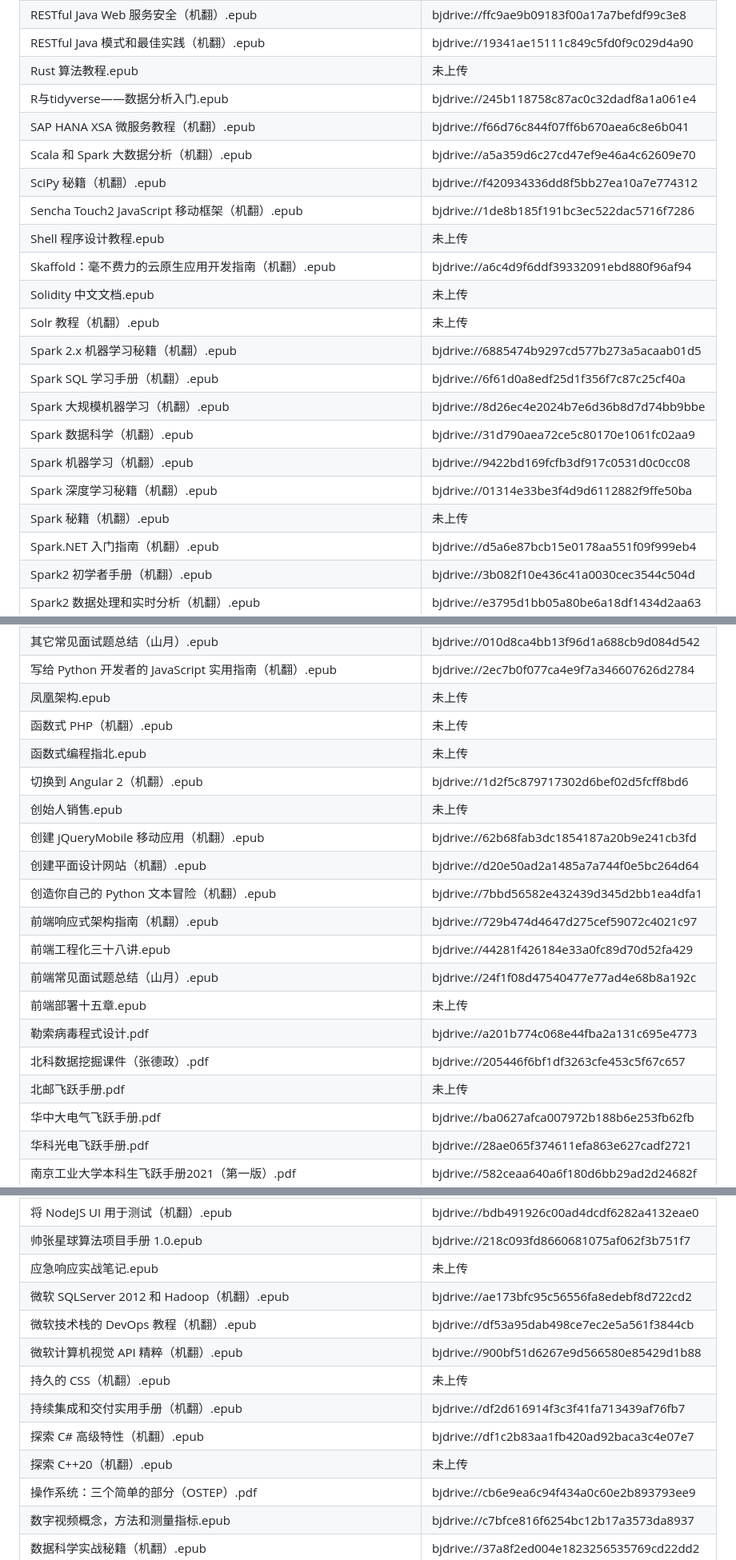
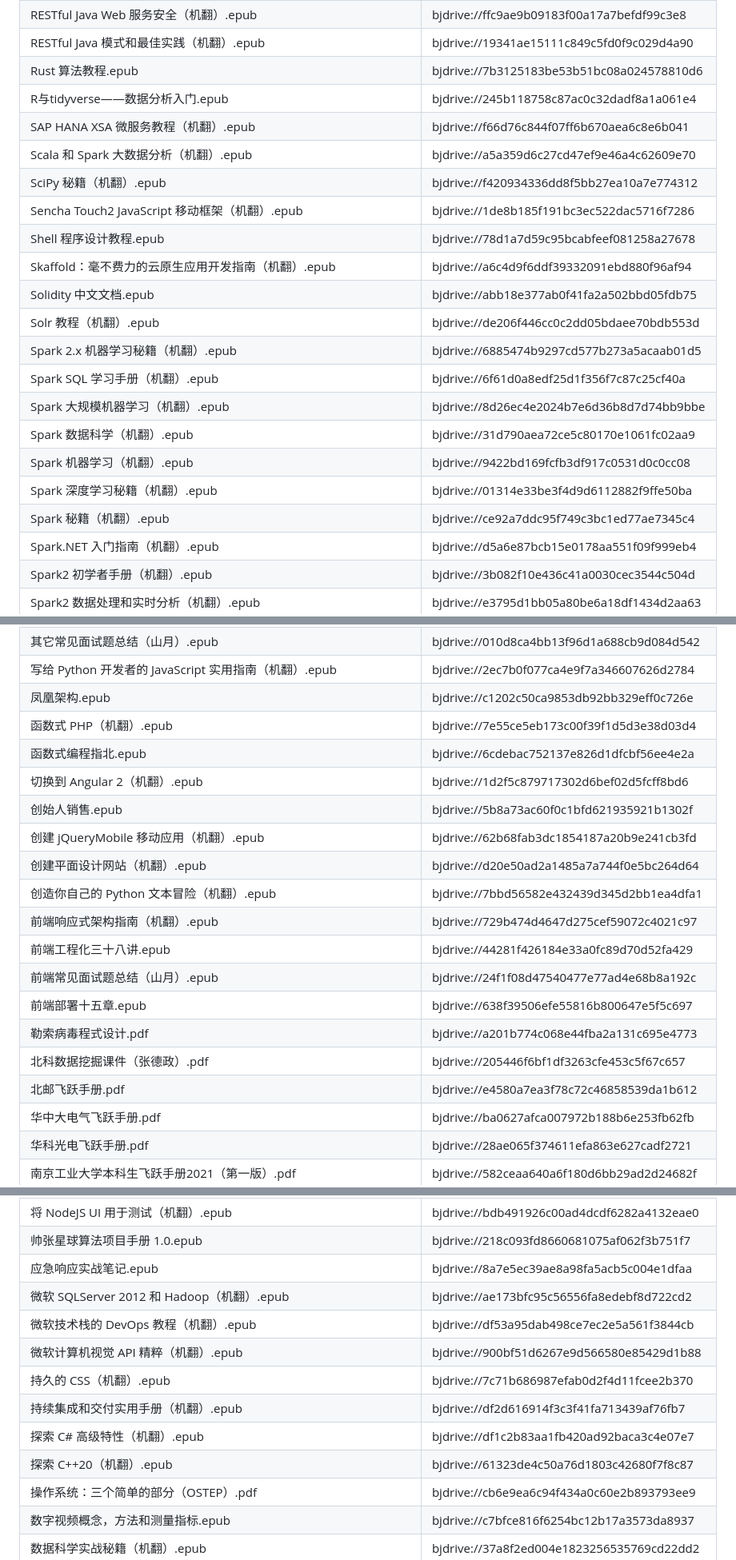
Before and after one commit to apachecn/it-ebooks-archive, a Markdown page: docs/it-ebooks-2022-cdndrive.md, 3 parts joined by grey strips. Shown: that part at 80% size. Drawn GitHub-style.

```diff
--- a/docs/it-ebooks-2022-cdndrive.md
+++ b/docs/it-ebooks-2022-cdndrive.md
@@ -744,23 +744,23 @@ cdrive download <link>
 | ReasonML 快速启动指南（机翻）.epub | bjdrive://3fbdcf1f80fbfe2632c7b18381b81e1c |
 | RESTful Java Web 服务安全（机翻）.epub | bjdrive://ffc9ae9b09183f00a17a7befdf99c3e8 |
 | RESTful Java 模式和最佳实践（机翻）.epub | bjdrive://19341ae15111c849c5fd0f9c029d4a90 |
-| Rust 算法教程.epub | 未上传 |
+| Rust 算法教程.epub | bjdrive://7b3125183be53b51bc08a024578810d6 |
 | R与tidyverse——数据分析入门.epub | bjdrive://245b118758c87ac0c32dadf8a1a061e4 |
 | SAP HANA XSA 微服务教程（机翻）.epub | bjdrive://f66d76c844f07ff6b670aea6c8e6b041 |
 | Scala 和 Spark 大数据分析（机翻）.epub | bjdrive://a5a359d6c27cd47ef9e46a4c62609e70 |
 | SciPy 秘籍（机翻）.epub | bjdrive://f420934336dd8f5bb27ea10a7e774312 |
 | Sencha Touch2 JavaScript 移动框架（机翻）.epub | bjdrive://1de8b185f191bc3ec522dac5716f7286 |
-| Shell 程序设计教程.epub | 未上传 |
+| Shell 程序设计教程.epub | bjdrive://78d1a7d59c95bcabfeef081258a27678 |
 | Skaffold：毫不费力的云原生应用开发指南（机翻）.epub | bjdrive://a6c4d9f6ddf39332091ebd880f96af94 |
-| Solidity 中文文档.epub | 未上传 |
-| Solr 教程（机翻）.epub | 未上传 |
+| Solidity 中文文档.epub | bjdrive://abb18e377ab0f41fa2a502bbd05fdb75 |
+| Solr 教程（机翻）.epub | bjdrive://de206f446cc0c2dd05bdaee70bdb553d |
 | Spark 2.x 机器学习秘籍（机翻）.epub | bjdrive://6885474b9297cd577b273a5acaab01d5 |
 | Spark SQL 学习手册（机翻）.epub | bjdrive://6f61d0a8edf25d1f356f7c87c25cf40a |
 | Spark 大规模机器学习（机翻）.epub | bjdrive://8d26ec4e2024b7e6d36b8d7d74bb9bbe |
 | Spark 数据科学（机翻）.epub | bjdrive://31d790aea72ce5c80170e1061fc02aa9 |
 | Spark 机器学习（机翻）.epub | bjdrive://9422bd169fcfb3df917c0531d0c0cc08 |
 | Spark 深度学习秘籍（机翻）.epub | bjdrive://01314e33be3f4d9d6112882f9ffe50ba |
-| Spark 秘籍（机翻）.epub | 未上传 |
+| Spark 秘籍（机翻）.epub | bjdrive://ce92a7ddc95f749c3bc1ed77ae7345c4 |
 | Spark.NET 入门指南（机翻）.epub | bjdrive://d5a6e87bcb15e0178aa551f09f999eb4 |
 | Spark2 初学者手册（机翻）.epub | bjdrive://3b082f10e436c41a0030cec3544c504d |
 | Spark2 数据处理和实时分析（机翻）.epub | bjdrive://e3795d1bb05a80be6a18df1434d2aa63 |
@@ -890,21 +890,21 @@ cdrive download <link>
 | 兄弟连区块链教程以太坊源代码分析.epub | bjdrive://8de30d15910110d4f38c65d6f2dd5a81 |
 | 其它常见面试题总结（山月）.epub | bjdrive://010d8ca4bb13f96d1a688cb9d084d542 |
 | 写给 Python 开发者的 JavaScript 实用指南（机翻）.epub | bjdrive://2ec7b0f077ca4e9f7a346607626d2784 |
-| 凤凰架构.epub | 未上传 |
-| 函数式 PHP（机翻）.epub | 未上传 |
-| 函数式编程指北.epub | 未上传 |
+| 凤凰架构.epub | bjdrive://c1202c50ca9853db92bb329eff0c726e |
+| 函数式 PHP（机翻）.epub | bjdrive://7e55ce5eb173c00f39f1d5d3e38d03d4 |
+| 函数式编程指北.epub | bjdrive://6cdebac752137e826d1dfcbf56ee4e2a |
 | 切换到 Angular 2（机翻）.epub | bjdrive://1d2f5c879717302d6bef02d5fcff8bd6 |
-| 创始人销售.epub | 未上传 |
+| 创始人销售.epub | bjdrive://5b8a73ac60f0c1bfd621935921b1302f |
 | 创建 jQueryMobile 移动应用（机翻）.epub | bjdrive://62b68fab3dc1854187a20b9e241cb3fd |
 | 创建平面设计网站（机翻）.epub | bjdrive://d20e50ad2a1485a7a744f0e5bc264d64 |
 | 创造你自己的 Python 文本冒险（机翻）.epub | bjdrive://7bbd56582e432439d345d2bb1ea4dfa1 |
 | 前端响应式架构指南（机翻）.epub | bjdrive://729b474d4647d275cef59072c4021c97 |
 | 前端工程化三十八讲.epub | bjdrive://44281f426184e33a0fc89d70d52fa429 |
 | 前端常见面试题总结（山月）.epub | bjdrive://24f1f08d47540477e77ad4e68b8a192c |
-| 前端部署十五章.epub | 未上传 |
+| 前端部署十五章.epub | bjdrive://638f39506efe55816b800647e5f5c697 |
 | 勒索病毒程式设计.pdf | bjdrive://a201b774c068e44fba2a131c695e4773 |
 | 北科数据挖掘课件（张德政）.pdf | bjdrive://205446f6bf1df3263cfe453c5f67c657 |
-| 北邮飞跃手册.pdf | 未上传 |
+| 北邮飞跃手册.pdf | bjdrive://e4580a7ea3f78c72c46858539da1b612 |
 | 华中大电气飞跃手册.pdf | bjdrive://ba0627afca007972b188b6e253fb62fb |
 | 华科光电飞跃手册.pdf | bjdrive://28ae065f374611efa863e627cadf2721 |
 | 南京工业大学本科生飞跃手册2021（第一版）.pdf | bjdrive://582ceaa640a6f180d6bb29ad2d24682f |
@@ -931,14 +931,14 @@ cdrive download <link>
 | 将 Linux 迁移到微软 Azure（机翻）.epub | bjdrive://7119df3f799a863dd6e83d99b16b25d0 |
 | 将 NodeJS UI 用于测试（机翻）.epub | bjdrive://bdb491926c00ad4dcdf6282a4132eae0 |
 | 帅张星球算法项目手册 1.0.epub | bjdrive://218c093fd8660681075af062f3b751f7 |
-| 应急响应实战笔记.epub | 未上传 |
+| 应急响应实战笔记.epub | bjdrive://8a7e5ec39ae8a98fa5acb5c004e1dfaa |
 | 微软 SQLServer 2012 和 Hadoop（机翻）.epub | bjdrive://ae173bfc95c56556fa8edebf8d722cd2 |
 | 微软技术栈的 DevOps 教程（机翻）.epub | bjdrive://df53a95dab498ce7ec2e5a561f3844cb |
 | 微软计算机视觉 API 精粹（机翻）.epub | bjdrive://900bf51d6267e9d566580e85429d1b88 |
-| 持久的 CSS（机翻）.epub | 未上传 |
+| 持久的 CSS（机翻）.epub | bjdrive://7c71b686987efab0d2f4d11fcee2b370 |
 | 持续集成和交付实用手册（机翻）.epub | bjdrive://df2d616914f3c3f41fa713439af76fb7 |
 | 探索 C# 高级特性（机翻）.epub | bjdrive://df1c2b83aa1fb420ad92baca3c4e07e7 |
-| 探索 C++20（机翻）.epub | 未上传 |
+| 探索 C++20（机翻）.epub | bjdrive://61323de4c50a76d1803c42680f7f8c87 |
 | 操作系统：三个简单的部分（OSTEP）.pdf | bjdrive://cb6e9ea6c94f434a0c60e2b893793ee9 |
 | 数字视频概念，方法和测量指标.epub | bjdrive://c7bfce816f6254bc12b17a3573da8937 |
 | 数据科学实战秘籍（机翻）.epub | bjdrive://37a8f2ed004e1823256535769cd22dd2 |
```
Also changed, not shown: other parts of docs/it-ebooks-2022-cdndrive.md (+41 -41 lines).
